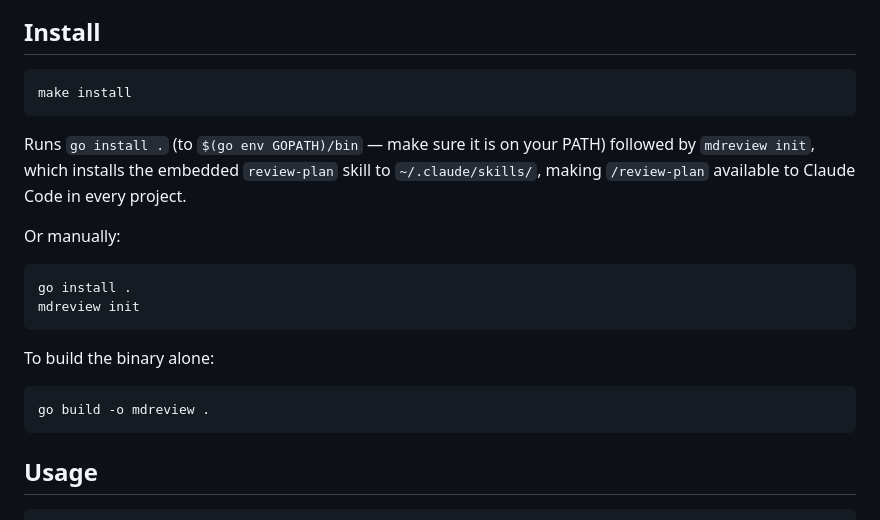
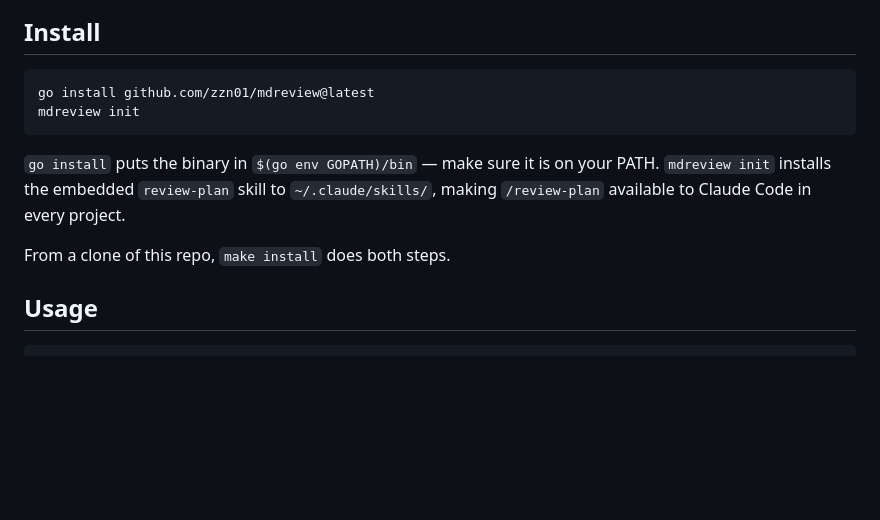
Before and after one commit to zzn01/mdreview, a Markdown page: README.md, the part around the change. Drawn GitHub-style; blank space fills up the shorter version.

Commit message:
README: install via go install from the module path
The previous instructions assumed a local clone; lead with
go install github.com/zzn01/mdreview@latest instead and keep
make install as the from-source path.

```diff
--- a/README.md
+++ b/README.md
@@ -9,21 +9,15 @@ a review, wait, and consume the result without any copy-paste.
 
 ## Install
 
-    make install
-
-Runs `go install .` (to `$(go env GOPATH)/bin` — make sure it is on
-your PATH) followed by `mdreview init`, which installs the embedded
-`review-plan` skill to `~/.claude/skills/`, making `/review-plan`
-available to Claude Code in every project.
-
-Or manually:
-
-    go install .
+    go install github.com/zzn01/mdreview@latest
     mdreview init
 
-To build the binary alone:
+`go install` puts the binary in `$(go env GOPATH)/bin` — make sure it
+is on your PATH. `mdreview init` installs the embedded `review-plan`
+skill to `~/.claude/skills/`, making `/review-plan` available to
+Claude Code in every project.
 
-    go build -o mdreview .
+From a clone of this repo, `make install` does both steps.
 
 ## Usage
 
```
